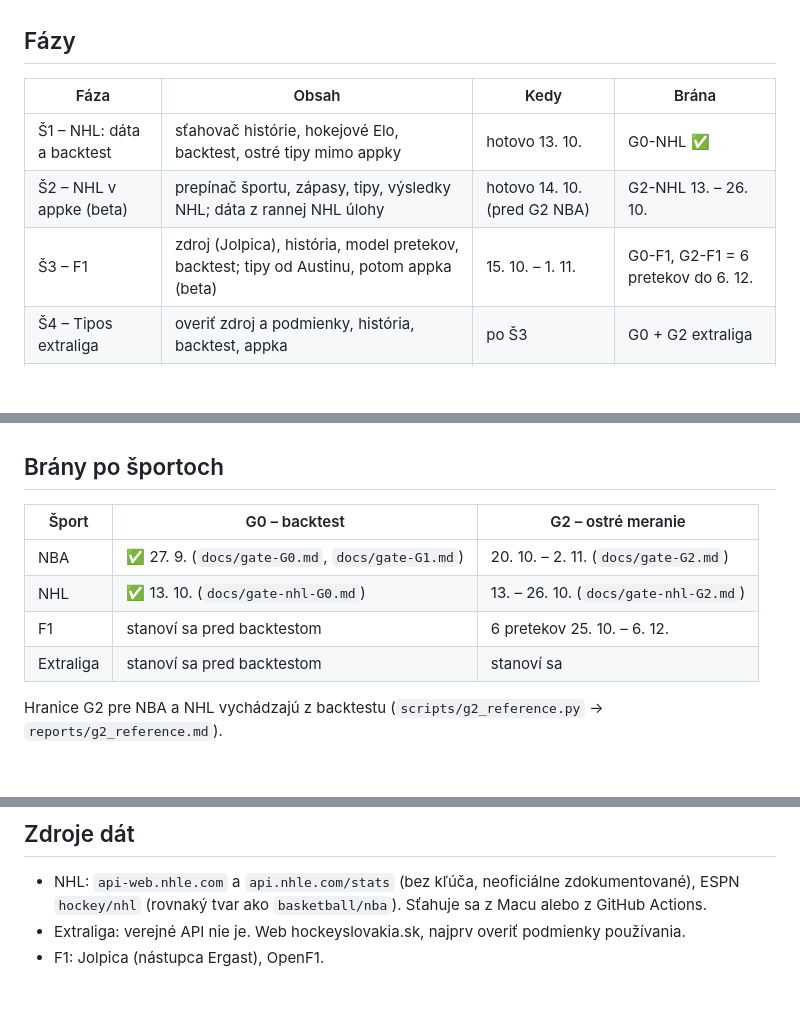
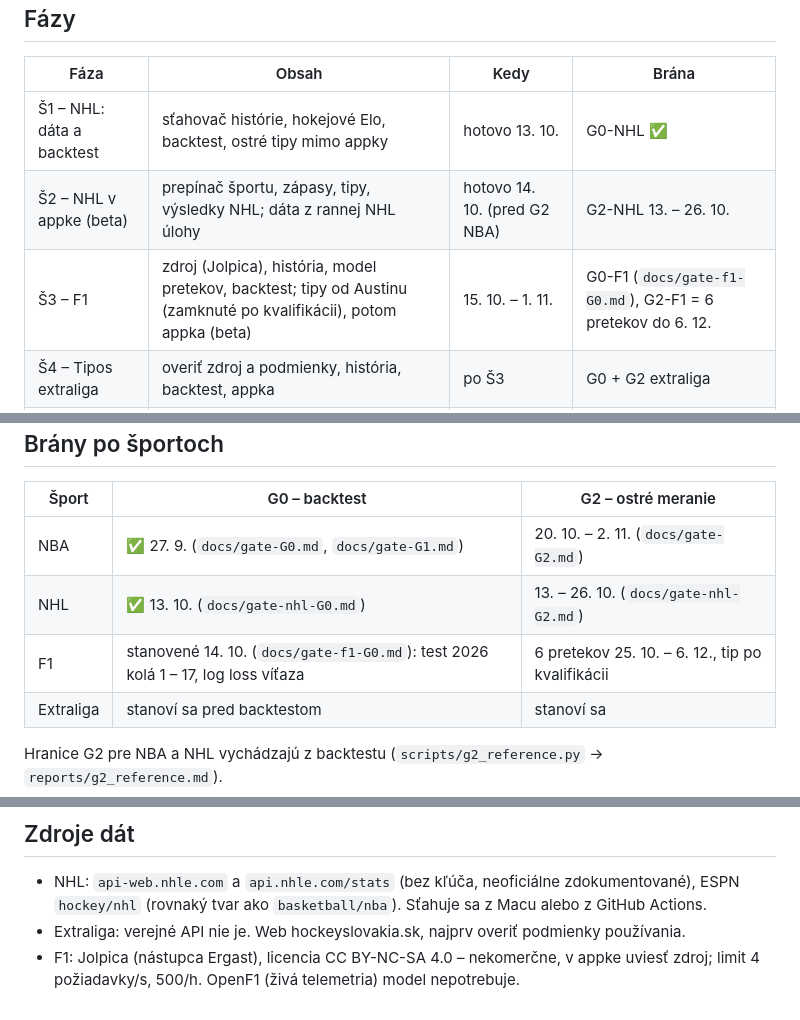
Before and after one commit to peterolah-qa/team-pulse, a Markdown page: docs/sporty.md, 3 parts joined by grey strips. Drawn GitHub-style; blank space fills up the shorter version.

Commit message:
Brána G0-F1: kritériá vopred (tip po kvalifikácii, test 2026 kolá 1 – 17, log loss víťaza)
Co-Authored-By: Claude Opus 5.5 <noreply@anthropic.com>

```diff
--- a/docs/sporty.md
+++ b/docs/sporty.md
@@ -55,7 +55,7 @@ rozbilo appku nainštalovanú na ploche.
 |---|---|---|---|
 | Š1 – NHL: dáta a backtest | sťahovač histórie, hokejové Elo, backtest, ostré tipy mimo appky | hotovo 13. 10. | G0-NHL ✅ |
 | Š2 – NHL v appke (beta) | prepínač športu, zápasy, tipy, výsledky NHL; dáta z rannej NHL úlohy | hotovo 14. 10. (pred G2 NBA) | G2-NHL 13. – 26. 10. |
-| Š3 – F1 | zdroj (Jolpica), história, model pretekov, backtest; tipy od Austinu, potom appka (beta) | 15. 10. – 1. 11. | G0-F1, G2-F1 = 6 pretekov do 6. 12. |
+| Š3 – F1 | zdroj (Jolpica), história, model pretekov, backtest; tipy od Austinu (zamknuté po kvalifikácii), potom appka (beta) | 15. 10. – 1. 11. | G0-F1 (`docs/gate-f1-G0.md`), G2-F1 = 6 pretekov do 6. 12. |
 | Š4 – Tipos extraliga | overiť zdroj a podmienky, história, backtest, appka | po Š3 | G0 + G2 extraliga |
 | Š5 – Spoločné jadro | `core/` podľa toho, čo majú športy naozaj spoločné; výstupy bez zmeny | pri treťom športe, najskôr 4. 11. | všetky testy zelené, rovnaké JSON |
 
@@ -69,7 +69,7 @@ Spoločné jadro až keď budú tri športy, dovtedy by sme hádali, čo je naoz
 |---|---|---|
 | NBA | ✅ 27. 9. (`docs/gate-G0.md`, `docs/gate-G1.md`) | 20. 10. – 2. 11. (`docs/gate-G2.md`) |
 | NHL | ✅ 13. 10. (`docs/gate-nhl-G0.md`) | 13. – 26. 10. (`docs/gate-nhl-G2.md`) |
-| F1 | stanoví sa pred backtestom | 6 pretekov 25. 10. – 6. 12. |
+| F1 | stanovené 14. 10. (`docs/gate-f1-G0.md`): test 2026 kolá 1 – 17, log loss víťaza | 6 pretekov 25. 10. – 6. 12., tip po kvalifikácii |
 | Extraliga | stanoví sa pred backtestom | stanoví sa |
 
 Hranice G2 pre NBA a NHL vychádzajú z backtestu (`scripts/g2_reference.py` → `reports/g2_reference.md`).
@@ -115,4 +115,5 @@ a skontroluje, že počet zápasov základnej časti presne sedí s ligou. Inak
   ESPN `hockey/nhl` (rovnaký tvar ako `basketball/nba`). Sťahuje sa z Macu
   alebo z GitHub Actions.
 - Extraliga: verejné API nie je. Web hockeyslovakia.sk, najprv overiť podmienky používania.
-- F1: Jolpica (nástupca Ergast), OpenF1.
+- F1: Jolpica (nástupca Ergast), licencia CC BY-NC-SA 4.0 – nekomerčne, v appke uviesť zdroj;
+  limit 4 požiadavky/s, 500/h. OpenF1 (živá telemetria) model nepotrebuje.
```
Also changed, not shown: docs/gate-f1-G0.md (added, +63 -0 lines).
